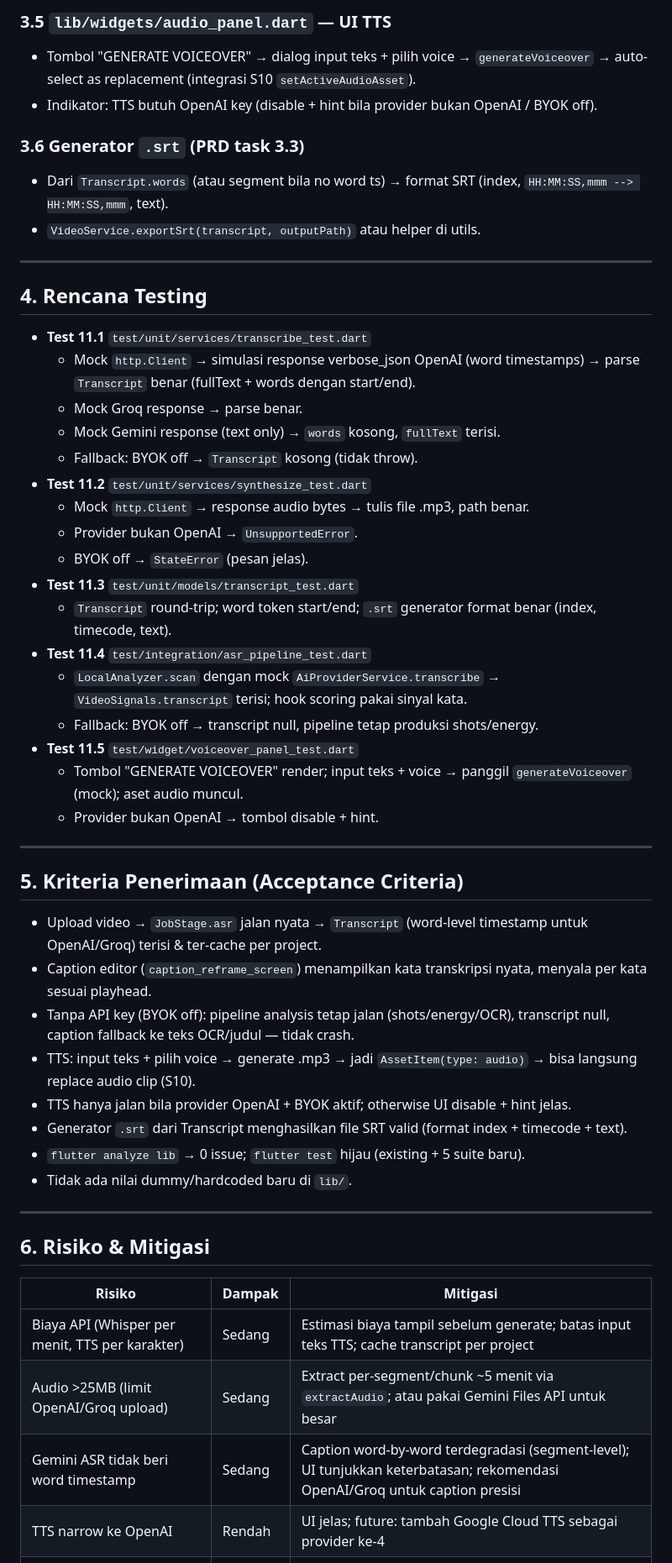
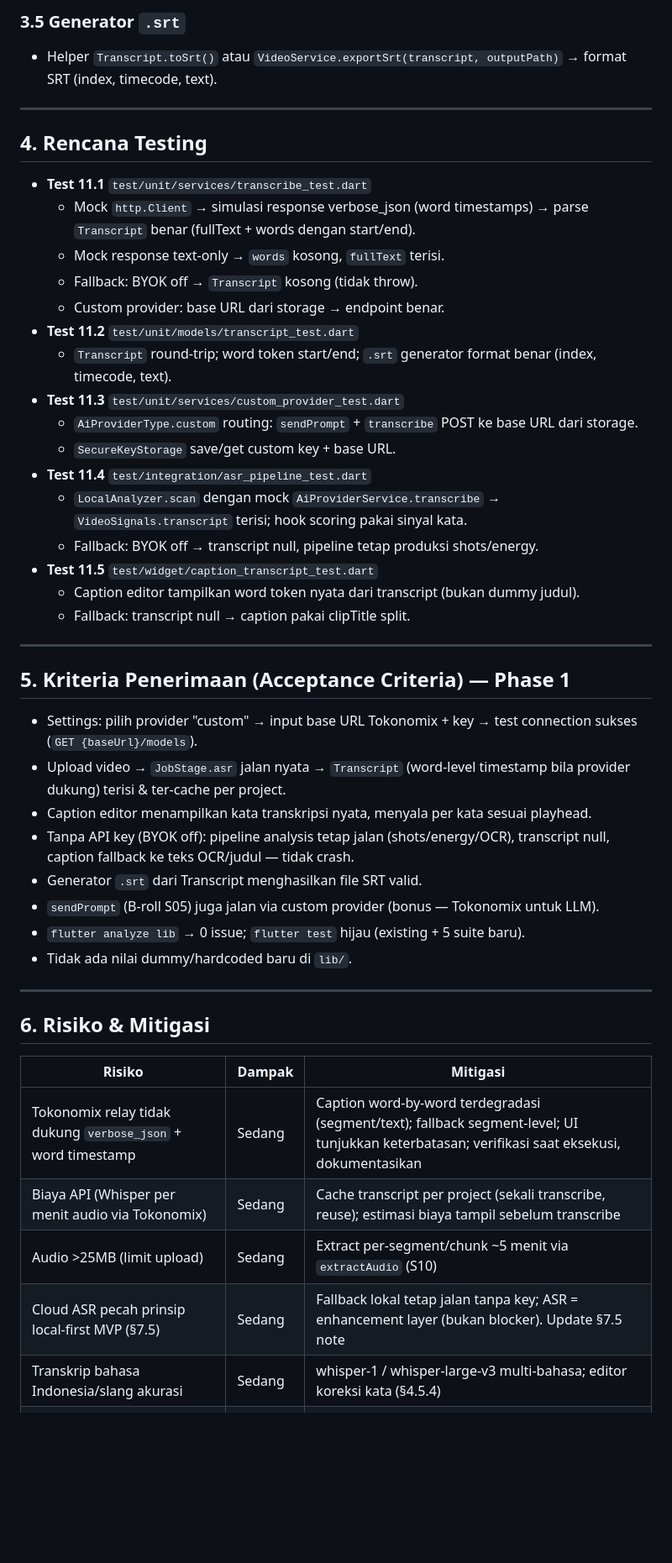
Before and after one commit to FarhanRzl/Visary-project, a Markdown page: docs/prds/PRD-SPRINT-11-SPEECH-SERVICES.md, the part around one of its changes. Shown at 84% size. GitHub-like rendering; blank space fills up the shorter version.

```diff
--- a/docs/prds/PRD-SPRINT-11-SPEECH-SERVICES.md
+++ b/docs/prds/PRD-SPRINT-11-SPEECH-SERVICES.md
@@ -191,44 +152,38 @@ Future<AssetItem> generateVoiceover(String projectId, {required String text, Str
 
-### 3.5 `lib/widgets/audio_panel.dart` — UI TTS
-- Tombol "GENERATE VOICEOVER" → dialog input teks + pilih voice → `generateVoiceover` → auto-select as replacement (integrasi S10 `setActiveAudioAsset`).
-- Indikator: TTS butuh OpenAI key (disable + hint bila provider bukan OpenAI / BYOK off).
-
-### 3.6 Generator `.srt` (PRD task 3.3)
-- Dari `Transcript.words` (atau segment bila no word ts) → format SRT (index, `HH:MM:SS,mmm --> HH:MM:SS,mmm`, text).
-- `VideoService.exportSrt(transcript, outputPath)` atau helper di utils.
+### 3.5 Generator `.srt`
+- Helper `Transcript.toSrt()` atau `VideoService.exportSrt(transcript, outputPath)` → format SRT (index, timecode, text).
 
 ---
 
 ## 4. Rencana Testing
 
 * **Test 11.1** `test/unit/services/transcribe_test.dart`
-  * Mock `http.Client` → simulasi response verbose_json OpenAI (word timestamps) → parse `Transcript` benar (fullText + words dengan start/end).
-  * Mock Groq response → parse benar.
-  * Mock Gemini response (text only) → `words` kosong, `fullText` terisi.
+  * Mock `http.Client` → simulasi response verbose_json (word timestamps) → parse `Transcript` benar (fullText + words dengan start/end).
+  * Mock response text-only → `words` kosong, `fullText` terisi.
   * Fallback: BYOK off → `Transcript` kosong (tidak throw).
-* **Test 11.2** `test/unit/services/synthesize_test.dart`
-  * Mock `http.Client` → response audio bytes → tulis file .mp3, path benar.
-  * Provider bukan OpenAI → `UnsupportedError`.
-  * BYOK off → `StateError` (pesan jelas).
-* **Test 11.3** `test/unit/models/transcript_test.dart`
+  * Custom provider: base URL dari storage → endpoint benar.
+* **Test 11.2** `test/unit/models/transcript_test.dart`
   * `Transcript` round-trip; word token start/end; `.srt` generator format benar (index, timecode, text).
+* **Test 11.3** `test/unit/services/custom_provider_test.dart`
+  * `AiProviderType.custom` routing: `sendPrompt` + `transcribe` POST ke base URL dari storage.
+  * `SecureKeyStorage` save/get custom key + base URL.
 * **Test 11.4** `test/integration/asr_pipeline_test.dart`
   * `LocalAnalyzer.scan` dengan mock `AiProviderService.transcribe` → `VideoSignals.transcript` terisi; hook scoring pakai sinyal kata.
   * Fallback: BYOK off → transcript null, pipeline tetap produksi shots/energy.
-* **Test 11.5** `test/widget/voiceover_panel_test.dart`
-  * Tombol "GENERATE VOICEOVER" render; input teks + voice → panggil `generateVoiceover` (mock); aset audio muncul.
-  * Provider bukan OpenAI → tombol disable + hint.
+* **Test 11.5** `test/widget/caption_transcript_test.dart`
+  * Caption editor tampilkan word token nyata dari transcript (bukan dummy judul).
+  * Fallback: transcript null → caption pakai clipTitle split.
 
 ---
 
-## 5. Kriteria Penerimaan (Acceptance Criteria)
+## 5. Kriteria Penerimaan (Acceptance Criteria) — Phase 1
 
-* Upload video → `JobStage.asr` jalan nyata → `Transcript` (word-level timestamp untuk OpenAI/Groq) terisi & ter-cache per project.
-* Caption editor (`caption_reframe_screen`) menampilkan kata transkripsi nyata, menyala per kata sesuai playhead.
+* Settings: pilih provider "custom" → input base URL Tokonomix + key → test connection sukses (`GET {baseUrl}/models`).
+* Upload video → `JobStage.asr` jalan nyata → `Transcript` (word-level timestamp bila provider dukung) terisi & ter-cache per project.
+* Caption editor menampilkan kata transkripsi nyata, menyala per kata sesuai playhead.
 * Tanpa API key (BYOK off): pipeline analysis tetap jalan (shots/energy/OCR), transcript null, caption fallback ke teks OCR/judul — tidak crash.
-* TTS: input teks + pilih voice → generate .mp3 → jadi `AssetItem(type: audio)` → bisa langsung replace audio clip (S10).
-* TTS hanya jalan bila provider OpenAI + BYOK aktif; otherwise UI disable + hint jelas.
-* Generator `.srt` dari Transcript menghasilkan file SRT valid (format index + timecode + text).
+* Generator `.srt` dari Transcript menghasilkan file SRT valid.
+* `sendPrompt` (B-roll S05) juga jalan via custom provider (bonus — Tokonomix untuk LLM).
 * `flutter analyze lib` → 0 issue; `flutter test` hijau (existing + 5 suite baru).
 * Tidak ada nilai dummy/hardcoded baru di `lib/`.
 
@@ -238,8 +193,9 @@ Future<AssetItem> generateVoiceover(String projectId, {required String text, Str
 
 | Risiko | Dampak | Mitigasi |
 |--------|--------|----------|
-| Biaya API (Whisper per menit, TTS per karakter) | Sedang | Estimasi biaya tampil sebelum generate; batas input teks TTS; cache transcript per project |
-| Audio >25MB (limit OpenAI/Groq upload) | Sedang | Extract per-segment/chunk ~5 menit via `extractAudio`; atau pakai Gemini Files API untuk besar |
-| Gemini ASR tidak beri word timestamp | Sedang | Caption word-by-word terdegradasi (segment-level); UI tunjukkan keterbatasan; rekomendasi OpenAI/Groq untuk caption presisi |
-| TTS narrow ke OpenAI | Rendah | UI jelas; future: tambah Google Cloud TTS sebagai provider ke-4 |
+| Tokonomix relay tidak dukung `verbose_json` + word timestamp | Sedang | Caption word-by-word terdegradasi (segment/text); fallback segment-level; UI tunjukkan keterbatasan; verifikasi saat eksekusi, dokumentasikan |
+| Biaya API (Whisper per menit audio via Tokonomix) | Sedang | Cache transcript per project (sekali transcribe, reuse); estimasi biaya tampil sebelum transcribe |
+| Audio >25MB (limit upload) | Sedang | Extract per-segment/chunk ~5 menit via `extractAudio` (S10) |
+| Cloud ASR pecah prinsip local-first MVP (§7.5) | Sedang | Fallback lokal tetap jalan tanpa key; ASR = enhancement layer (bukan blocker). Update §7.5 note |
+| Transkrip bahasa Indonesia/slang akurasi | Sedang | whisper-1 / whisper-large-v3 multi-bahasa; editor koreksi kata (§4.5.4) |
 | Latency ASR video panjang | Sedang | Async dengan progress; bila >60s, chunk paralel |
```
Also changed, not shown: other parts of docs/prds/PRD-SPRINT-11-SPEECH-SERVICES.md (+101 -127 lines), docs/EXECUTION-ORDER-PRD.md (+1 -1 lines).
